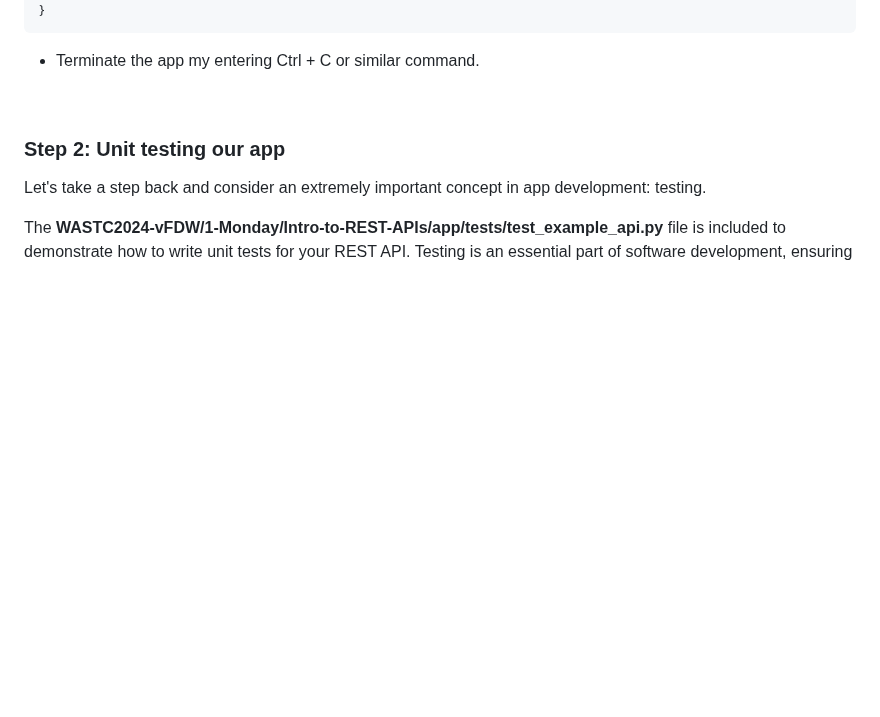
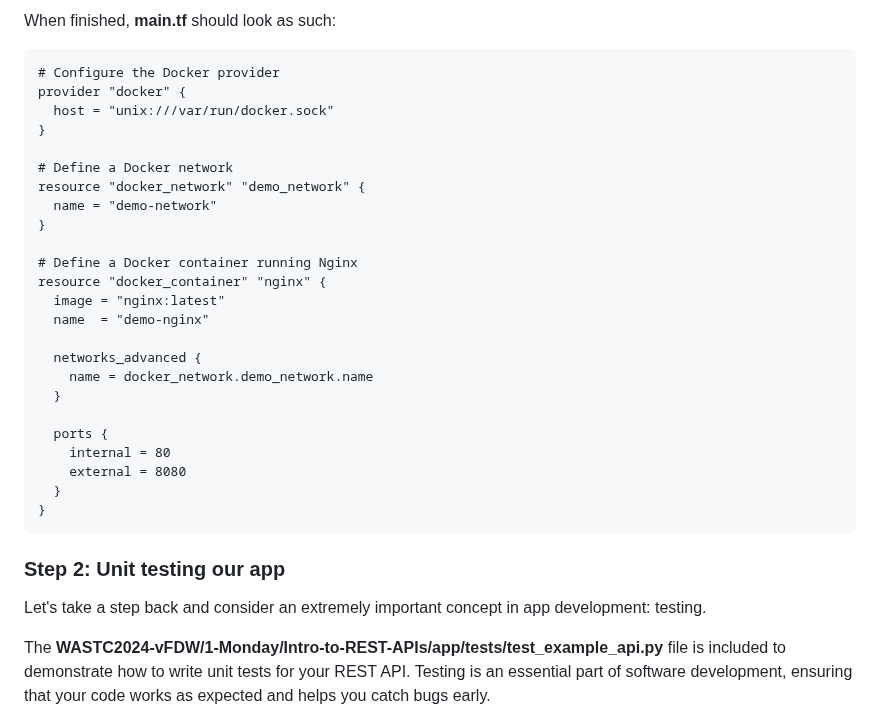
Before and after one commit to CiscoDevNet/WASTC2024-vFDW, a Markdown page: 2-Tuesday/Intro-to-Terraform/README.md, the part around one of its changes. GitHub-like rendering; blank space fills up the shorter version.

````diff
--- a/2-Tuesday/Intro-to-Terraform/README.md
+++ b/2-Tuesday/Intro-to-Terraform/README.md
@@ -135,5 +162,30 @@ python3 -m app.main
+When finished, **main.tf** should look as such:
+
+```
+# Configure the Docker provider
+provider "docker" {
+  host = "unix:///var/run/docker.sock"
+}
+
+# Define a Docker network
+resource "docker_network" "demo_network" {
+  name = "demo-network"
+}
+
+# Define a Docker container running Nginx
+resource "docker_container" "nginx" {
+  image = "nginx:latest"
+  name  = "demo-nginx"
+
+  networks_advanced {
+    name = docker_network.demo_network.name
+  }
+
+  ports {
+    internal = 80
+    external = 8080
+  }
 }
 ```
 
-- Terminate the app my entering Ctrl + C or similar command.
 
````
Also changed, not shown: other parts of 2-Tuesday/Intro-to-Terraform/README.md (+55 -29 lines).
